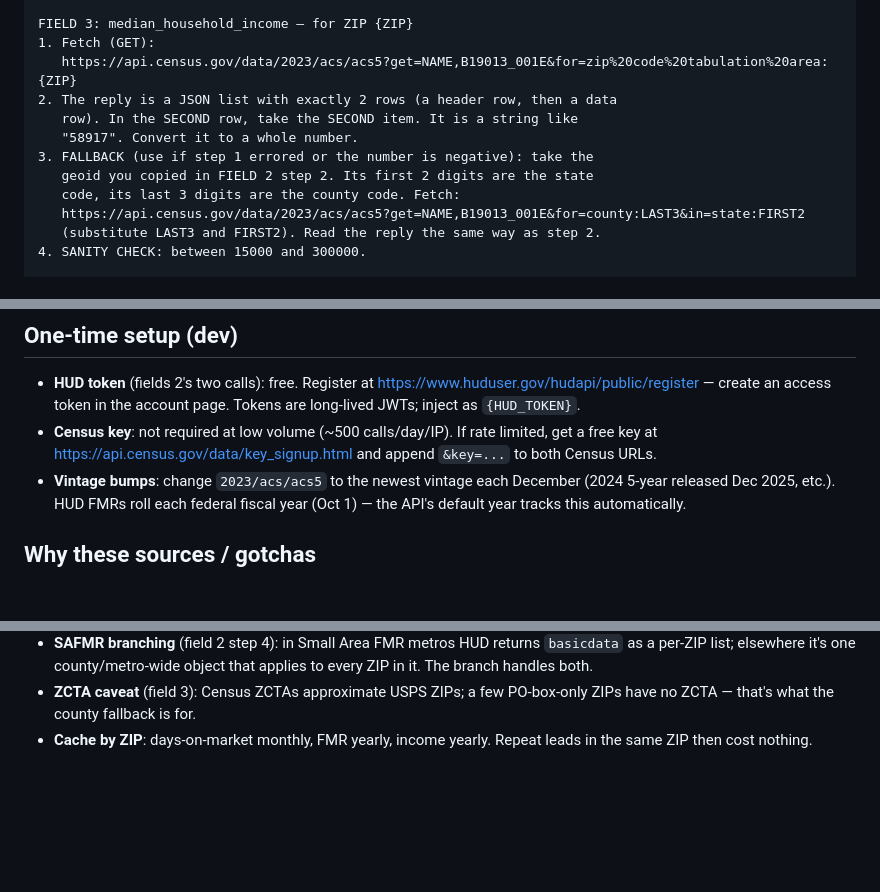
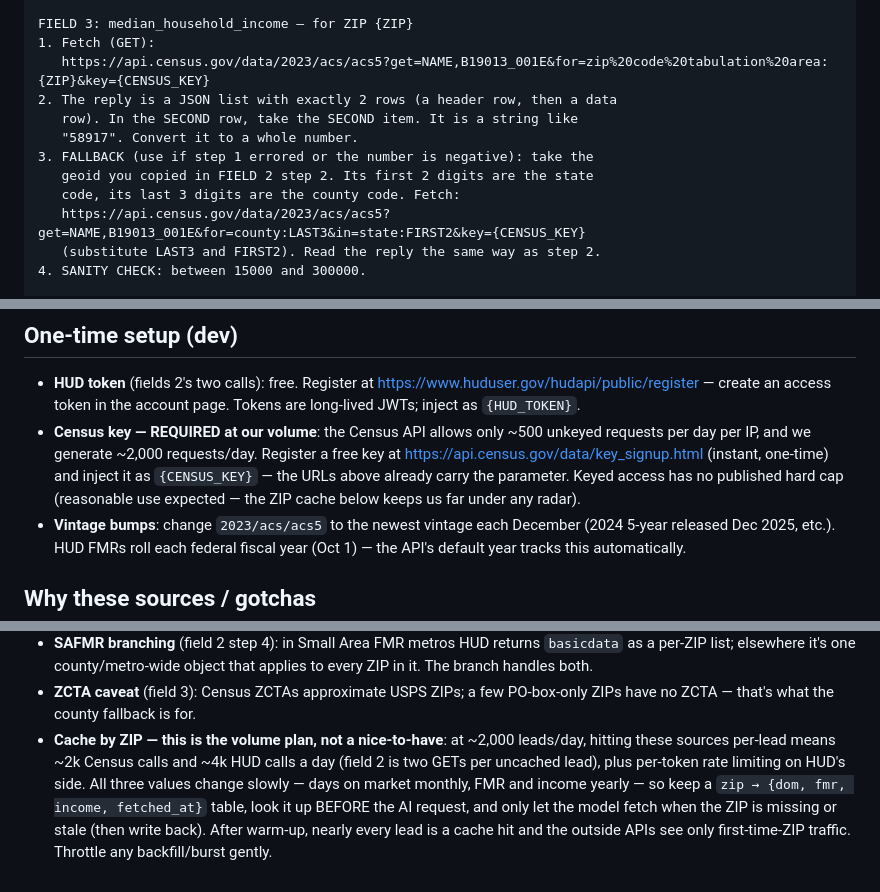
Before and after one commit to ledwards-zbuyer/new-zbuyer, a Markdown page: mockups/area-data-recipes.md, 3 parts joined by grey strips. Drawn GitHub-style; blank space fills up the shorter version.

```diff
--- a/mockups/area-data-recipes.md
+++ b/mockups/area-data-recipes.md
@@ -105,14 +106,14 @@ FIELD 2: hud_fmr — HUD Fair Market Rents by bedroom for ZIP {ZIP}
 
 FIELD 3: median_household_income — for ZIP {ZIP}
 1. Fetch (GET):
-   https://api.census.gov/data/2023/acs/acs5?get=NAME,B19013_001E&for=zip%20code%20tabulation%20area:{ZIP}
+   https://api.census.gov/data/2023/acs/acs5?get=NAME,B19013_001E&for=zip%20code%20tabulation%20area:{ZIP}&key={CENSUS_KEY}
 2. The reply is a JSON list with exactly 2 rows (a header row, then a data
    row). In the SECOND row, take the SECOND item. It is a string like
    "58917". Convert it to a whole number.
 3. FALLBACK (use if step 1 errored or the number is negative): take the
    geoid you copied in FIELD 2 step 2. Its first 2 digits are the state
    code, its last 3 digits are the county code. Fetch:
-   https://api.census.gov/data/2023/acs/acs5?get=NAME,B19013_001E&for=county:LAST3&in=state:FIRST2
+   https://api.census.gov/data/2023/acs/acs5?get=NAME,B19013_001E&for=county:LAST3&in=state:FIRST2&key={CENSUS_KEY}
    (substitute LAST3 and FIRST2). Read the reply the same way as step 2.
 4. SANITY CHECK: between 15000 and 300000.
 
@@ -134,9 +135,13 @@ OUTPUT — add exactly this object to your JSON answer:
 - **HUD token** (fields 2's two calls): free. Register at
   https://www.huduser.gov/hudapi/public/register — create an access token in
   the account page. Tokens are long-lived JWTs; inject as `{HUD_TOKEN}`.
-- **Census key**: not required at low volume (~500 calls/day/IP). If rate
-  limited, get a free key at https://api.census.gov/data/key_signup.html and
-  append `&key=...` to both Census URLs.
+- **Census key — REQUIRED at our volume**: the Census API allows only ~500
+  unkeyed requests per day per IP, and we generate ~2,000 requests/day.
+  Register a free key at https://api.census.gov/data/key_signup.html
+  (instant, one-time) and inject it as `{CENSUS_KEY}` — the URLs above
+  already carry the parameter. Keyed access has no published hard cap
+  (reasonable use expected — the ZIP cache below keeps us far under any
+  radar).
 - **Vintage bumps**: change `2023/acs/acs5` to the newest vintage each
   December (2024 5-year released Dec 2025, etc.). HUD FMRs roll each federal
   fiscal year (Oct 1) — the API's default year tracks this automatically.
@@ -169,5 +174,12 @@ OUTPUT — add exactly this object to your JSON answer:
   that applies to every ZIP in it. The branch handles both.
 - **ZCTA caveat** (field 3): Census ZCTAs approximate USPS ZIPs; a few
   PO-box-only ZIPs have no ZCTA — that's what the county fallback is for.
-- **Cache by ZIP**: days-on-market monthly, FMR yearly, income yearly.
-  Repeat leads in the same ZIP then cost nothing.
+- **Cache by ZIP — this is the volume plan, not a nice-to-have**: at ~2,000
+  leads/day, hitting these sources per-lead means ~2k Census calls and ~4k
+  HUD calls a day (field 2 is two GETs per uncached lead), plus per-token
+  rate limiting on HUD's side. All three values change slowly — days on
+  market monthly, FMR and income yearly — so keep a `zip → {dom, fmr,
+  income, fetched_at}` table, look it up BEFORE the AI request, and only let
+  the model fetch when the ZIP is missing or stale (then write back).
+  After warm-up, nearly every lead is a cache hit and the outside APIs see
+  only first-time-ZIP traffic. Throttle any backfill/burst gently.
```
Also changed, not shown: other parts of mockups/area-data-recipes.md (+1 -0 lines), CHAT.md (+16 -0 lines), HANDOFF.md (+6 -2 lines).
